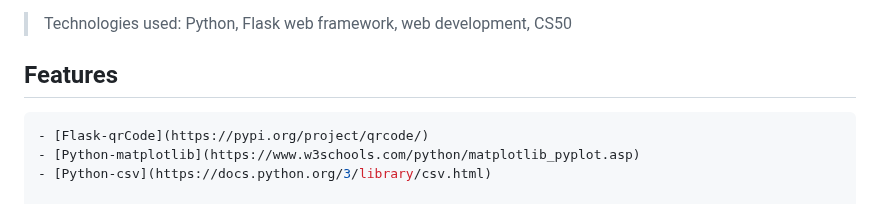
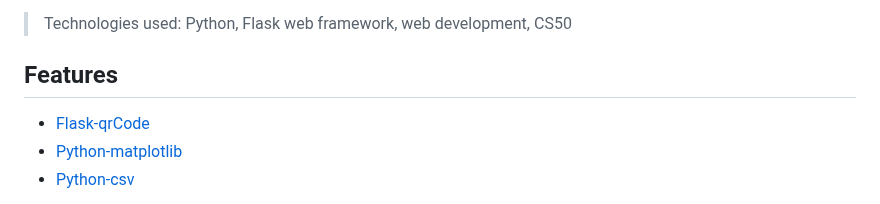
Before and after one commit to Ibrahimhassan8879/HEMA-General-Hospital, a Markdown page: README.md, the part around the change. GitHub-like rendering.

````diff
--- a/README.md
+++ b/README.md
@@ -7,7 +7,6 @@
 
 ## Features
 
-```python
 - [Flask-qrCode](https://pypi.org/project/qrcode/)
 - [Python-matplotlib](https://www.w3schools.com/python/matplotlib_pyplot.asp)
 - [Python-csv](https://docs.python.org/3/library/csv.html)
````
